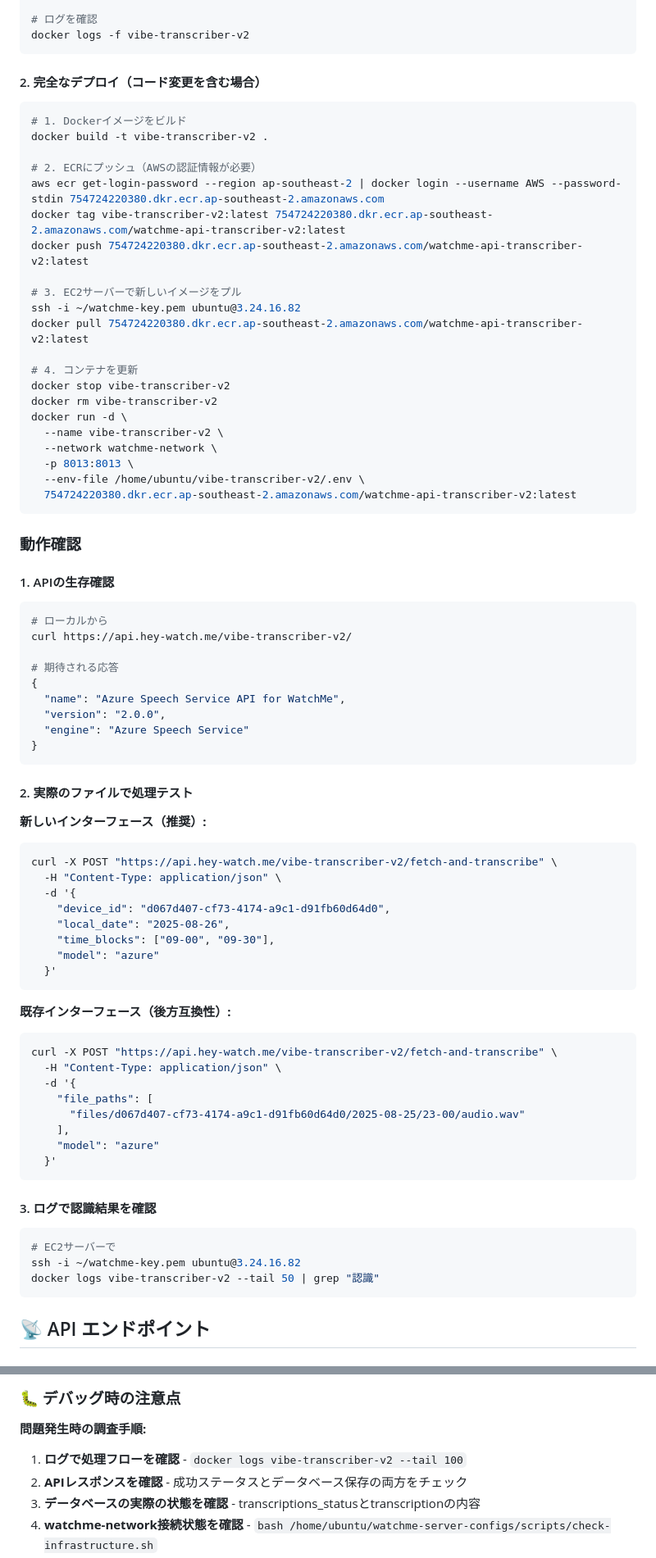
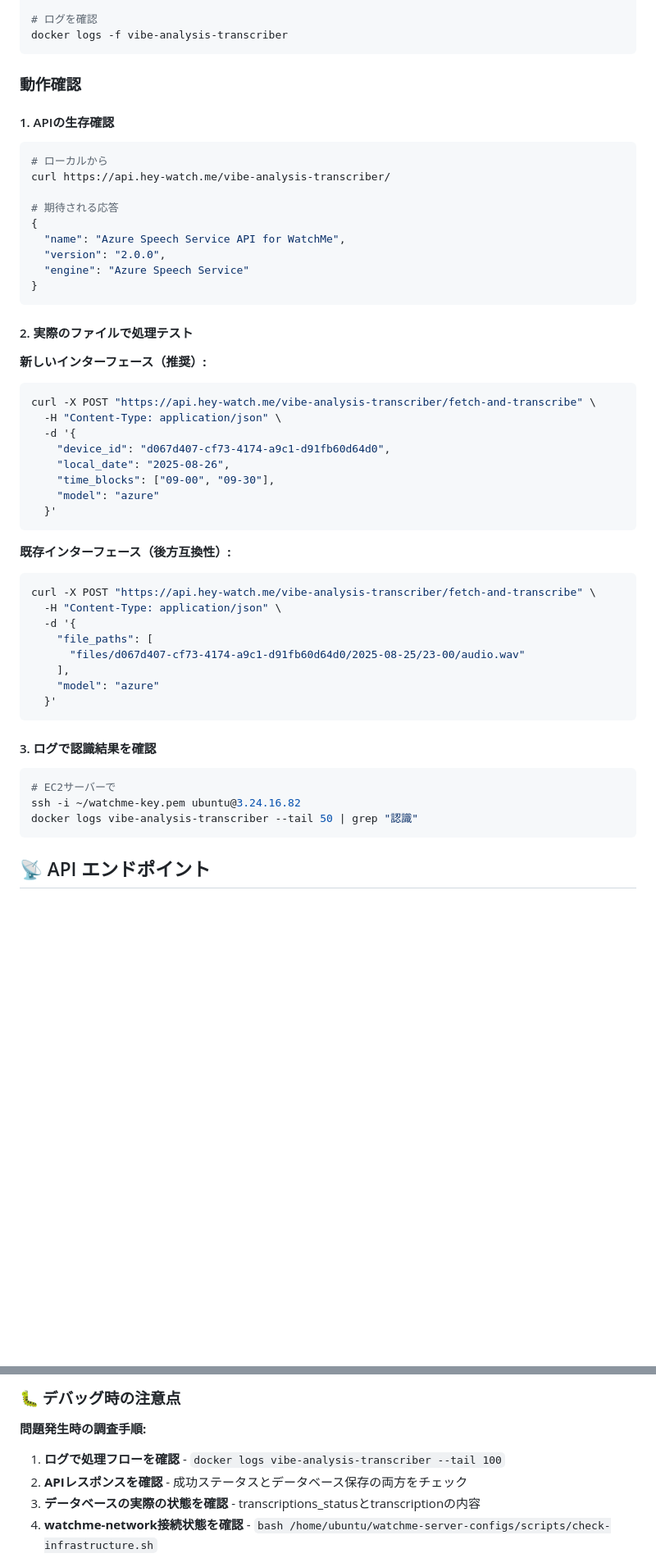
Before and after one commit to hey-watchme/api-asr-azure, a Markdown page: README.md, 2 parts joined by grey strips. Shown at 82% size. GitHub-like rendering; blank space fills up the shorter version.

````diff
--- a/README.md
+++ b/README.md
@@ -250,32 +245,6 @@ docker restart vibe-transcriber-v2
 
 # ログを確認
-docker logs -f vibe-transcriber-v2
-```
-
-#### 2. 完全なデプロイ（コード変更を含む場合）
-
-```bash
-# 1. Dockerイメージをビルド
-docker build -t vibe-transcriber-v2 .
-
-# 2. ECRにプッシュ（AWSの認証情報が必要）
-aws ecr get-login-password --region ap-southeast-2 | docker login --username AWS --password-stdin 754724220380.dkr.ecr.ap-southeast-2.amazonaws.com
-docker tag vibe-transcriber-v2:latest 754724220380.dkr.ecr.ap-southeast-2.amazonaws.com/watchme-api-transcriber-v2:latest
-docker push 754724220380.dkr.ecr.ap-southeast-2.amazonaws.com/watchme-api-transcriber-v2:latest
-
-# 3. EC2サーバーで新しいイメージをプル
-ssh -i ~/watchme-key.pem ubuntu@3.24.16.82
-docker pull 754724220380.dkr.ecr.ap-southeast-2.amazonaws.com/watchme-api-transcriber-v2:latest
-
-# 4. コンテナを更新
-docker stop vibe-transcriber-v2
-docker rm vibe-transcriber-v2
-docker run -d \
-  --name vibe-transcriber-v2 \
-  --network watchme-network \
-  -p 8013:8013 \
-  --env-file /home/ubuntu/vibe-transcriber-v2/.env \
-  754724220380.dkr.ecr.ap-southeast-2.amazonaws.com/watchme-api-transcriber-v2:latest
+docker logs -f vibe-analysis-transcriber
 ```
 
 ### 動作確認
@@ -284,7 +253,7 @@ docker run -d \
 
 ```bash
 # ローカルから
-curl https://api.hey-watch.me/vibe-transcriber-v2/
+curl https://api.hey-watch.me/vibe-analysis-transcriber/
 
 # 期待される応答
 {
@@ -298,7 +267,7 @@ curl https://api.hey-watch.me/vibe-transcriber-v2/
 
 **新しいインターフェース（推奨）:**
 ```bash
-curl -X POST "https://api.hey-watch.me/vibe-transcriber-v2/fetch-and-transcribe" \
+curl -X POST "https://api.hey-watch.me/vibe-analysis-transcriber/fetch-and-transcribe" \
   -H "Content-Type: application/json" \
   -d '{
     "device_id": "d067d407-cf73-4174-a9c1-d91fb60d64d0",
@@ -310,7 +279,7 @@ curl -X POST "https://api.hey-watch.me/vibe-transcriber-v2/fetch-and-transcribe"
 
 **既存インターフェース（後方互換性）:**
 ```bash
-curl -X POST "https://api.hey-watch.me/vibe-transcriber-v2/fetch-and-transcribe" \
+curl -X POST "https://api.hey-watch.me/vibe-analysis-transcriber/fetch-and-transcribe" \
   -H "Content-Type: application/json" \
   -d '{
     "file_paths": [
@@ -325,7 +294,7 @@ curl -X POST "https://api.hey-watch.me/vibe-transcriber-v2/fetch-and-transcribe"
 ```bash
 # EC2サーバーで
 ssh -i ~/watchme-key.pem ubuntu@3.24.16.82
-docker logs vibe-transcriber-v2 --tail 50 | grep "認識"
+docker logs vibe-analysis-transcriber --tail 50 | grep "認識"
 ```
 
 ## 📡 API エンドポイント
@@ -472,7 +441,7 @@ python test_transcribe.py
 ### 🐛 デバッグ時の注意点
 
 **問題発生時の調査手順:**
-1. **ログで処理フローを確認** - `docker logs vibe-transcriber-v2 --tail 100`
+1. **ログで処理フローを確認** - `docker logs vibe-analysis-transcriber --tail 100`
 2. **APIレスポンスを確認** - 成功ステータスとデータベース保存の両方をチェック
 3. **データベースの実際の状態を確認** - transcriptions_statusとtranscriptionの内容
 4. **watchme-network接続状態を確認** - `bash /home/ubuntu/watchme-server-configs/scripts/check-infrastructure.sh`
````
Also changed, not shown: other parts of README.md (+25 -30 lines).
